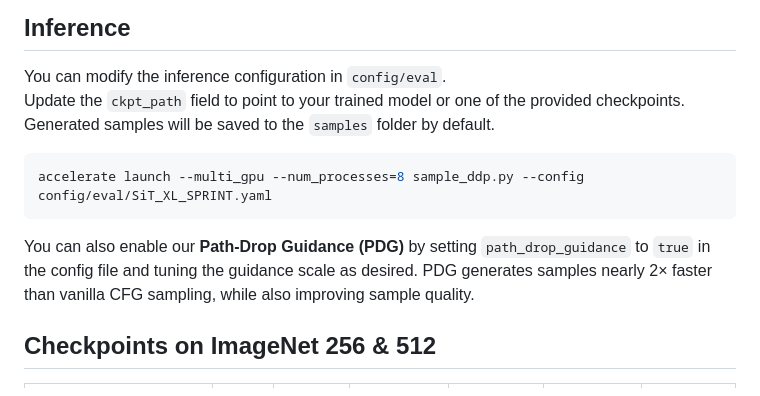
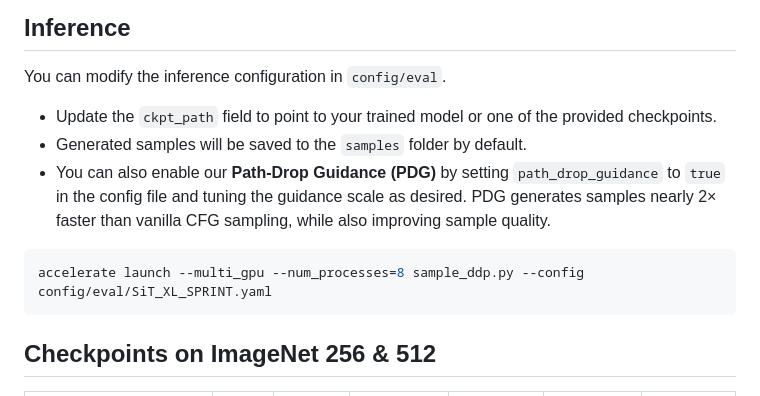
Before and after one commit to snap-research/Sprint, a Markdown page: README.md, the part around the change. GitHub-like rendering.

````diff
--- a/README.md
+++ b/README.md
@@ -61,13 +61,15 @@ accelerate launch --multi_gpu --num_processes=8 train.py --config config/train/S
 
 ## Inference
 You can modify the inference configuration in `config/eval`.
-Update the `ckpt_path` field to point to your trained model or one of the provided checkpoints. Generated samples will be saved to the `samples` folder by default.
+- Update the `ckpt_path` field to point to your trained model or one of the provided checkpoints.
+- Generated samples will be saved to the `samples` folder by default.
+- You can also enable our **Path-Drop Guidance (PDG)** by setting `path_drop_guidance` to  `true` in the config file and tuning the guidance scale as desired.
+PDG generates samples nearly 2× faster than vanilla CFG sampling, while also improving sample quality.
 
 ```bash
 accelerate launch --multi_gpu --num_processes=8 sample_ddp.py --config config/eval/SiT_XL_SPRINT.yaml
 ```
-You can also enable our **Path-Drop Guidance (PDG)** by setting `path_drop_guidance` to  `true` in the config file and tuning the guidance scale as desired.
-PDG generates samples nearly 2× faster than vanilla CFG sampling, while also improving sample quality.
+
 
 ## Checkpoints on ImageNet 256 & 512
 
````
